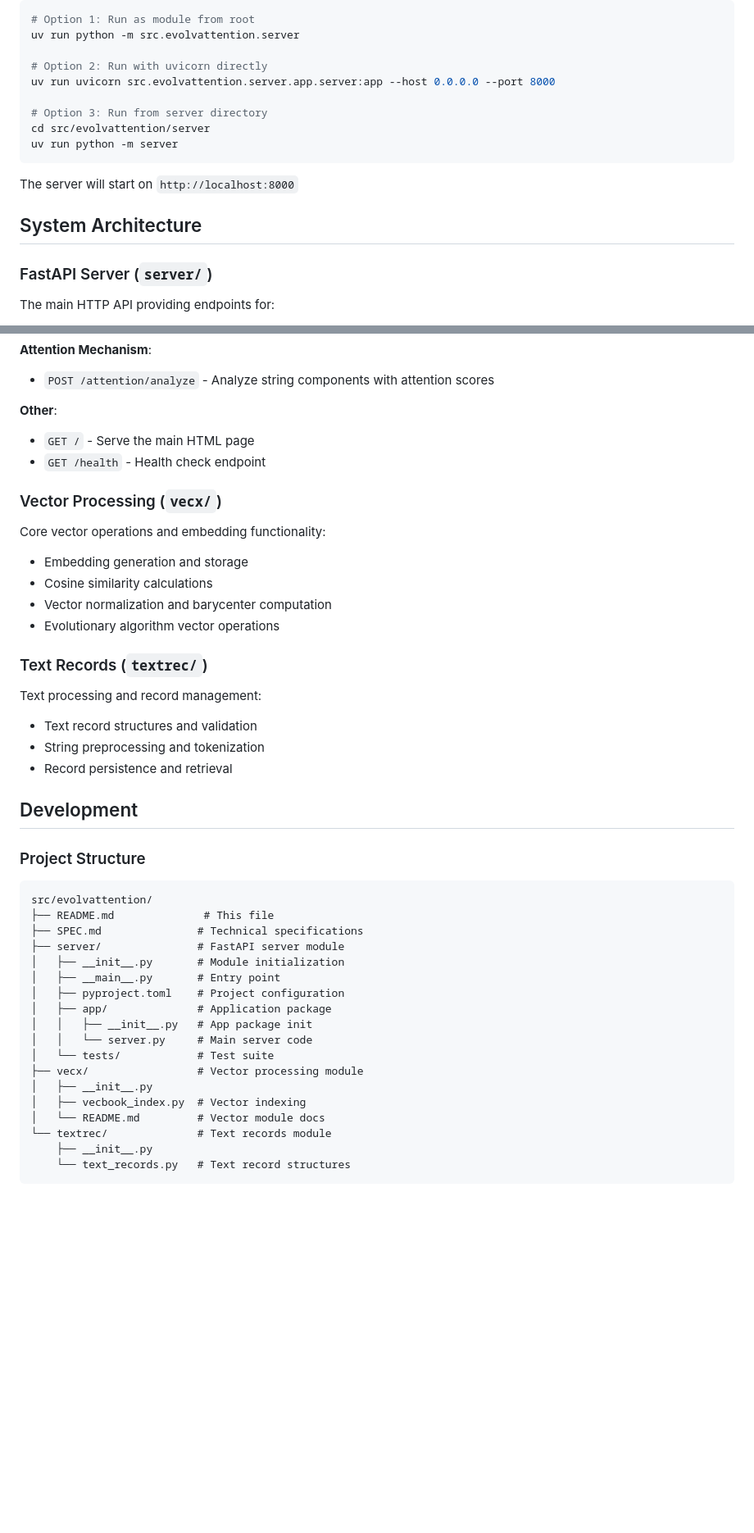
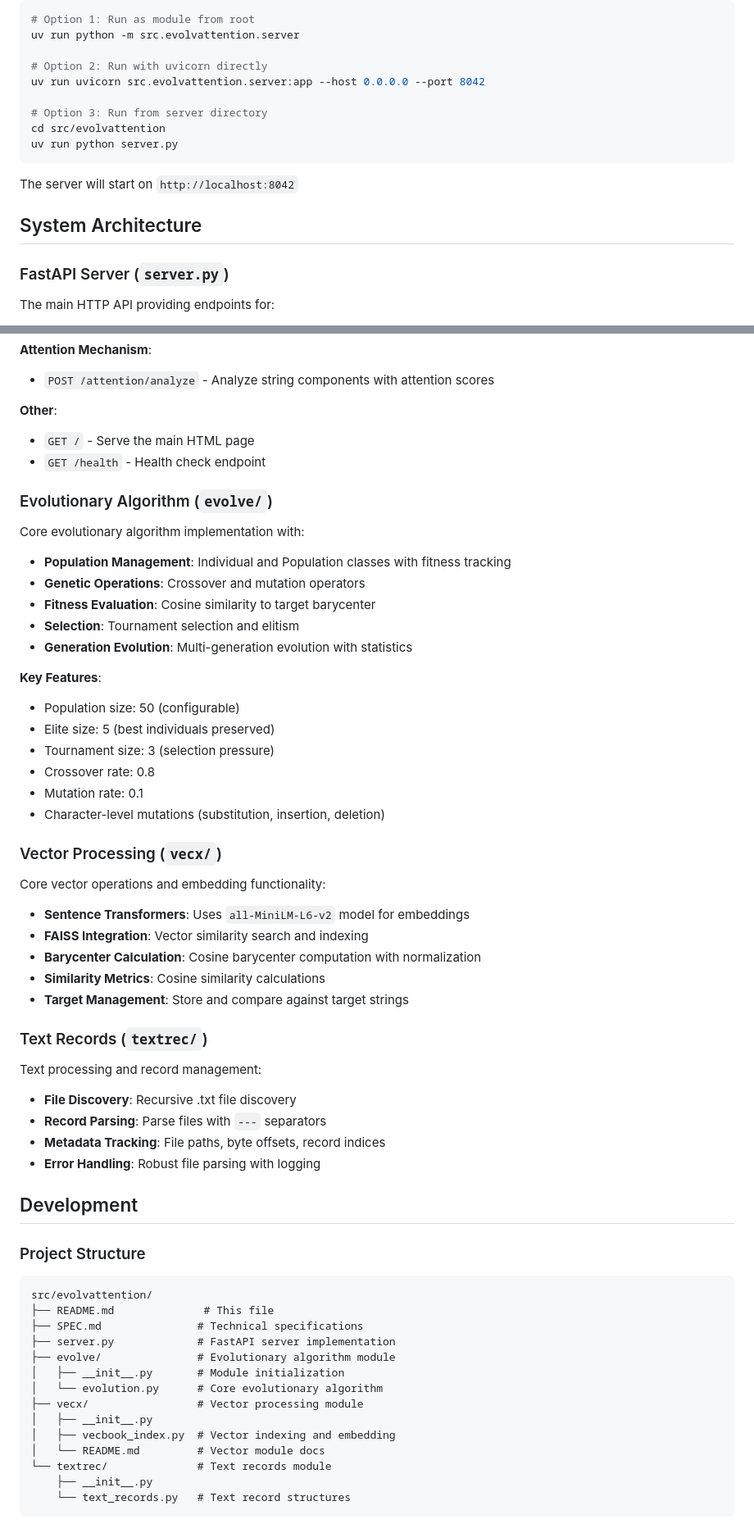
Before and after one commit to roby2358/embeddingexplorations, a Markdown page: src/evolvattention/README.md, 2 parts joined by grey strips. Shown: that part at 82% size. Drawn GitHub-style; blank space fills up the shorter version.

````diff
--- a/src/evolvattention/README.md
+++ b/src/evolvattention/README.md
@@ -30,18 +31,18 @@ uv sync --extra dev
 uv run python -m src.evolvattention.server
 
 # Option 2: Run with uvicorn directly
-uv run uvicorn src.evolvattention.server.app.server:app --host 0.0.0.0 --port 8000
+uv run uvicorn src.evolvattention.server:app --host 0.0.0.0 --port 8042
 
 # Option 3: Run from server directory
-cd src/evolvattention/server
-uv run python -m server
+cd src/evolvattention
+uv run python server.py
 ```
 
-The server will start on `http://localhost:8000`
+The server will start on `http://localhost:8042`
 
 ## System Architecture
 
-### FastAPI Server (`server/`)
+### FastAPI Server (`server.py`)
 
 The main HTTP API providing endpoints for:
 
@@ -70,22 +71,42 @@ The main HTTP API providing endpoints for:
 - `GET /` - Serve the main HTML page
 - `GET /health` - Health check endpoint
 
+### Evolutionary Algorithm (`evolve/`)
+
+Core evolutionary algorithm implementation with:
+
+- **Population Management**: Individual and Population classes with fitness tracking
+- **Genetic Operations**: Crossover and mutation operators
+- **Fitness Evaluation**: Cosine similarity to target barycenter
+- **Selection**: Tournament selection and elitism
+- **Generation Evolution**: Multi-generation evolution with statistics
+
+**Key Features**:
+- Population size: 50 (configurable)
+- Elite size: 5 (best individuals preserved)
+- Tournament size: 3 (selection pressure)
+- Crossover rate: 0.8
+- Mutation rate: 0.1
+- Character-level mutations (substitution, insertion, deletion)
+
 ### Vector Processing (`vecx/`)
 
 Core vector operations and embedding functionality:
 
-- Embedding generation and storage
-- Cosine similarity calculations
-- Vector normalization and barycenter computation
-- Evolutionary algorithm vector operations
+- **Sentence Transformers**: Uses `all-MiniLM-L6-v2` model for embeddings
+- **FAISS Integration**: Vector similarity search and indexing
+- **Barycenter Calculation**: Cosine barycenter computation with normalization
+- **Similarity Metrics**: Cosine similarity calculations
+- **Target Management**: Store and compare against target strings
 
 ### Text Records (`textrec/`)
 
 Text processing and record management:
 
-- Text record structures and validation
-- String preprocessing and tokenization
-- Record persistence and retrieval
+- **File Discovery**: Recursive .txt file discovery
+- **Record Parsing**: Parse files with `---` separators
+- **Metadata Tracking**: File paths, byte offsets, record indices
+- **Error Handling**: Robust file parsing with logging
 
 ## Development
 
@@ -95,17 +116,13 @@ Text processing and record management:
 src/evolvattention/
 ├── README.md              # This file
 ├── SPEC.md               # Technical specifications
-├── server/               # FastAPI server module
+├── server.py             # FastAPI server implementation
+├── evolve/               # Evolutionary algorithm module
 │   ├── __init__.py       # Module initialization
-│   ├── __main__.py       # Entry point
-│   ├── pyproject.toml    # Project configuration
-│   ├── app/              # Application package
-│   │   ├── __init__.py   # App package init
-│   │   └── server.py     # Main server code
-│   └── tests/            # Test suite
+│   └── evolution.py      # Core evolutionary algorithm
 ├── vecx/                 # Vector processing module
 │   ├── __init__.py
-│   ├── vecbook_index.py  # Vector indexing
+│   ├── vecbook_index.py  # Vector indexing and embedding
 │   └── README.md         # Vector module docs
 └── textrec/              # Text records module
     ├── __init__.py
````
Also changed, not shown: other parts of src/evolvattention/README.md (+85 -21 lines).
